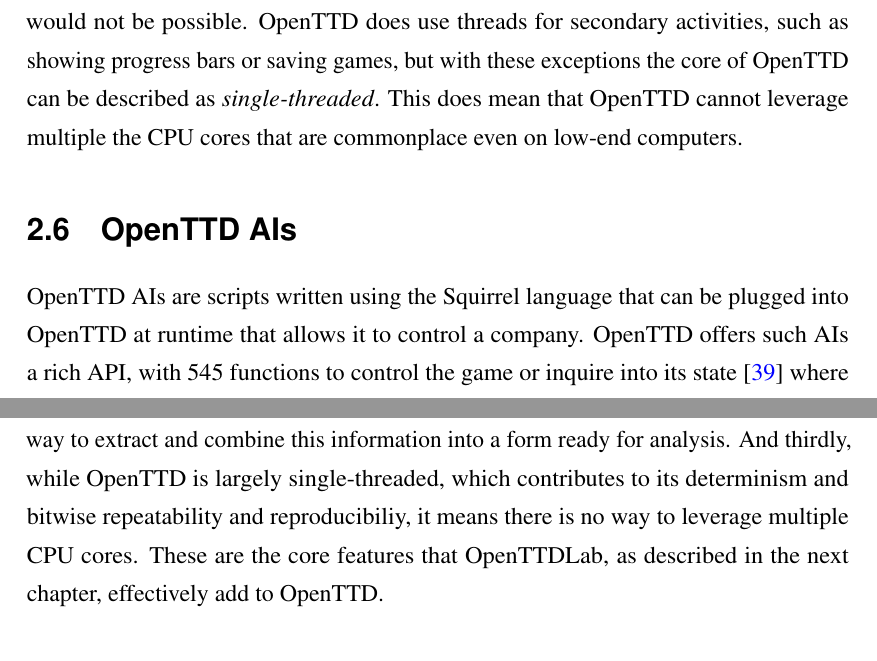
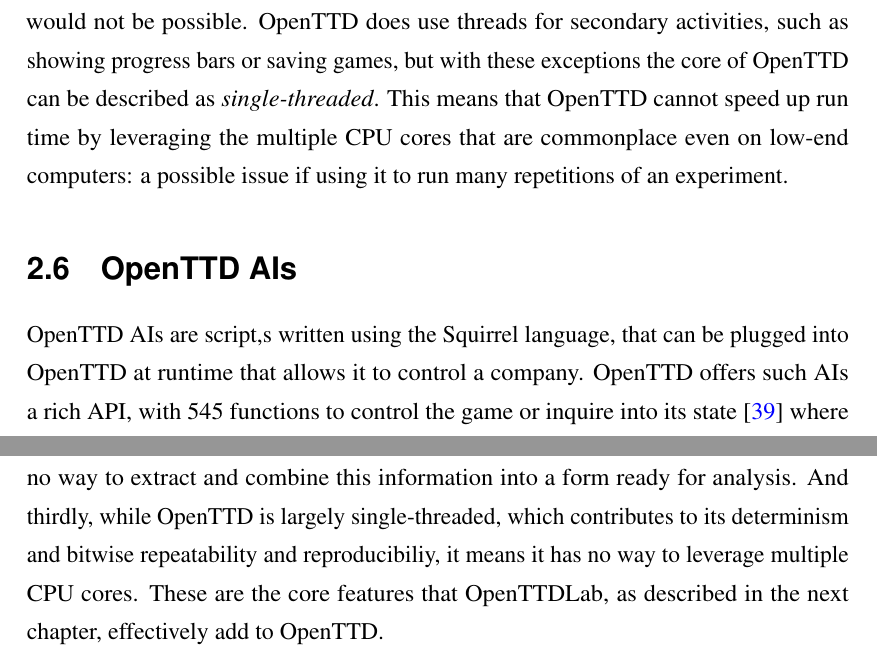
Before and after one commit to michalc/OpenTTDLab-MSc-Dissertation, a LaTeX thesis (main.tex): two parts of pages 20 and 22 of 103, joined at a grey line, cut so that both start at the same text. Compiled offline with pdfLaTeX.

Commit message:
Updates from Overleaf

```diff
--- a/main.tex
+++ b/main.tex
@@ -407,11 +407,11 @@
 
 OpenTTD is an agent-based system: buses, trains, planes, ships, industries and even buildings in towns run apparently independently and in accelerated real time. However, the real-time aspect is somewhat of an illusion. OpenTTD runs on the concept of \emph{ticks}, where there are 74 ticks per in-game day. During a tick game time progresses in a deterministic way: vehicles move a certain amount, pick up or drop off a certain amount of passengers or goods, industries produce a certain amount of goods, and a certain number of passengers wanting to travel are ``produced'' by towns and oil rigs.
 
-This determinism makes OpenTTD particularly suitable for bitwise repeatable simulations. If for example, instead of ticks, threads were used for the various agents, since thread scheduling is in general non-deterministic, then bitwise repeatable experiments would not be possible. OpenTTD does use threads for secondary activities, such as showing progress bars or saving games, but with these exceptions the core of OpenTTD can be described as \emph{single-threaded}. This does mean that OpenTTD cannot leverage multiple the CPU cores that are commonplace even on low-end computers.
+This determinism makes OpenTTD particularly suitable for bitwise repeatable simulations. If for example, instead of ticks, threads were used for the various agents, since thread scheduling is in general non-deterministic, then bitwise repeatable experiments would not be possible. OpenTTD does use threads for secondary activities, such as showing progress bars or saving games, but with these exceptions the core of OpenTTD can be described as \emph{single-threaded}. This means that OpenTTD cannot speed up run time by leveraging the multiple CPU cores that are commonplace even on low-end computers: a possible issue if using it to run many repetitions of an experiment.
 
 \section{OpenTTD AIs}
 
-OpenTTD AIs are scripts written using the Squirrel language that can be plugged into OpenTTD at runtime that allows it to control a company. OpenTTD offers such AIs a rich API, with 545 functions to control the game or inquire into its state \cite{OpenTTDAIAPIDocs} where many of the functions act on specific tile(s) of the field of play. It works within the tick framework, in that every tick of the game only a certain amount of the AI script can progress. OpenTTD AIs can also be parameterised---accepting parameters set before the start of the game. For example, the AI created for the experiments of Chapter \ref{chapter:experiments-simple-parameterised-ai} accepts a single parameter that controls how many buses to create. For the avoidance of doubt, OpenTTD AIs can be extremely simplistic, without any advanced learning behaviour often associated with the term \emph{AI}.
+OpenTTD AIs are script,s written using the Squirrel language, that can be plugged into OpenTTD at runtime that allows it to control a company. OpenTTD offers such AIs a rich API, with 545 functions to control the game or inquire into its state \cite{OpenTTDAIAPIDocs} where many of the functions act on specific tile(s) of the field of play. It works within the tick framework, in that every tick of the game only a certain amount of the AI script can progress. OpenTTD AIs can also be parameterised---accepting parameters set before the start of the game. For example, the AI created for the experiments of Chapter \ref{chapter:experiments-simple-parameterised-ai} accepts a single parameter that controls how many buses to create. For the avoidance of doubt, OpenTTD AIs can be extremely simplistic, without any advanced learning behaviour often associated with the term \emph{AI}.
 
 The AI system is the core feature that allows OpenTTD to be used to research algorithms, and hopefully simulate properties of the real world. The framework described in Chapter \ref{chapter:openttdlab-design-process-and-features} was designed to make it straightfoward to source, configure, and run such AIs, and all of the experiments of Chapters \ref{chapter:experiments-attempt-at-reproducing}--\ref{chapter:experiments-scaling} use them.
 
@@ -448,7 +448,7 @@
 
 OpenTTD presents an extremely rich landscape for investigation; and because of its tick model, and the fact it accepts a random seed, this landscape is deterministic and so especially suitable for repeatable research. While its economic model is simplified or even absurd in parts, depending on the map size, there are hundreds of millions of possible actions an OpenTTD AI can take on any given tick of the game, and the existing research has only begun to explore this space.
 
-If viewing OpenTTD not as a game for which it was designed, but as a tool for running repeatable, reproducible, and hopefully replicable research, there are three core features that are not present in OpenTTD. Firstly, there is no way to configure OpenTTD so it runs over a range of available configurations, for example over a range of random seeds. Secondly, while it saves information to its savegame files, there is no way to extract and combine this information into a form ready for analysis. And thirdly, while OpenTTD is largely single-threaded, which contributes to its determinism and bitwise repeatability and reproducibiliy, it means there is no way to leverage multiple CPU cores. These are the core features that OpenTTDLab, as described in the next chapter, effectively add to OpenTTD.
+If viewing OpenTTD not as a game for which it was designed, but as a tool for running repeatable, reproducible, and hopefully replicable research, there are three core features that are not present in OpenTTD. Firstly, there is no way to configure OpenTTD so it runs over a range of available configurations, for example over a range of random seeds. Secondly, while it saves information to its savegame files, there is no way to extract and combine this information into a form ready for analysis. And thirdly, while OpenTTD is largely single-threaded, which contributes to its determinism and bitwise repeatability and reproducibiliy, it means it has no way to leverage multiple CPU cores. These are the core features that OpenTTDLab, as described in the next chapter, effectively add to OpenTTD.
 
 \chapter{OpenTTDLab: Its design and features}
 \label{chapter:openttdlab-design-process-and-features}
```
